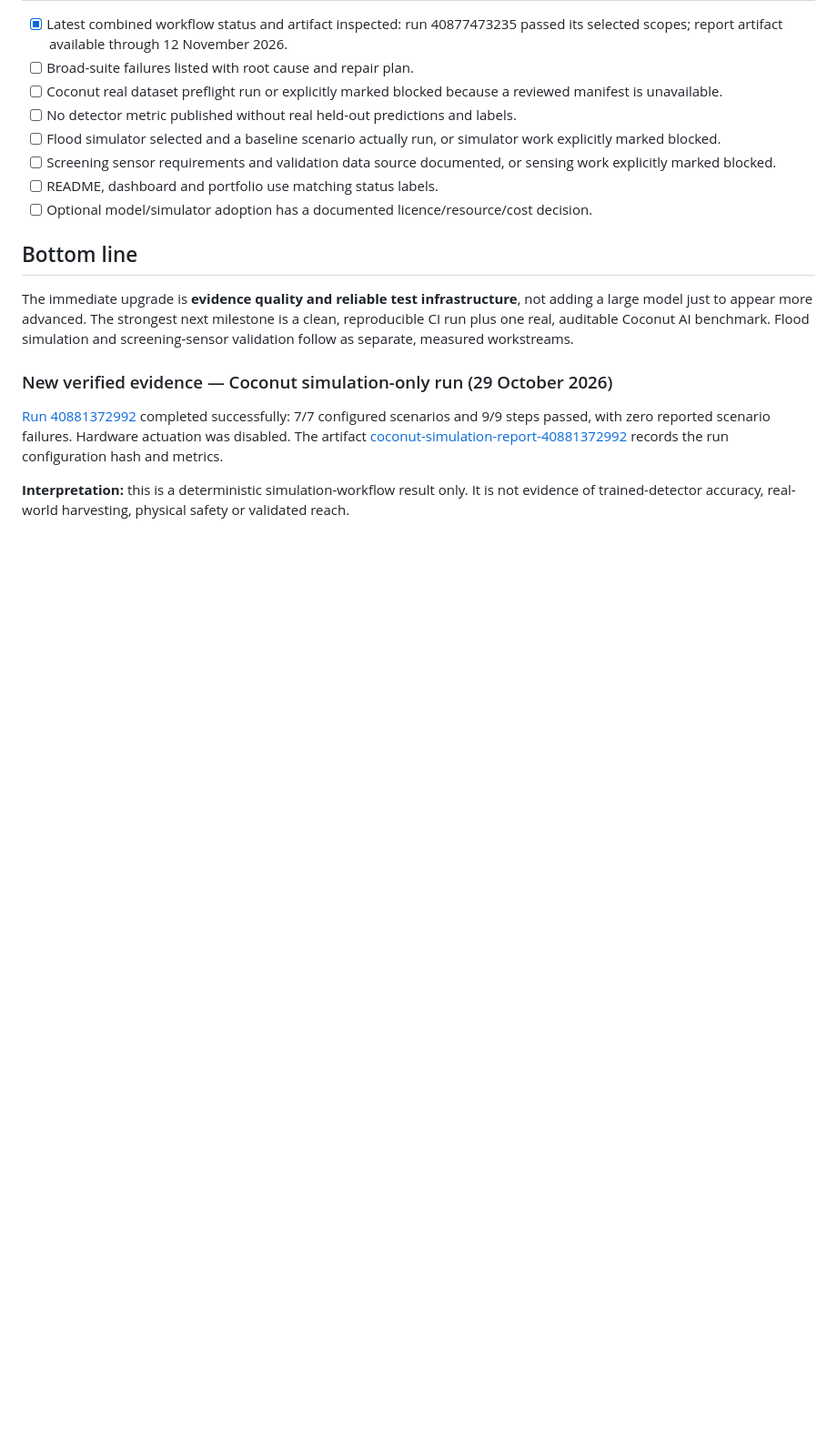
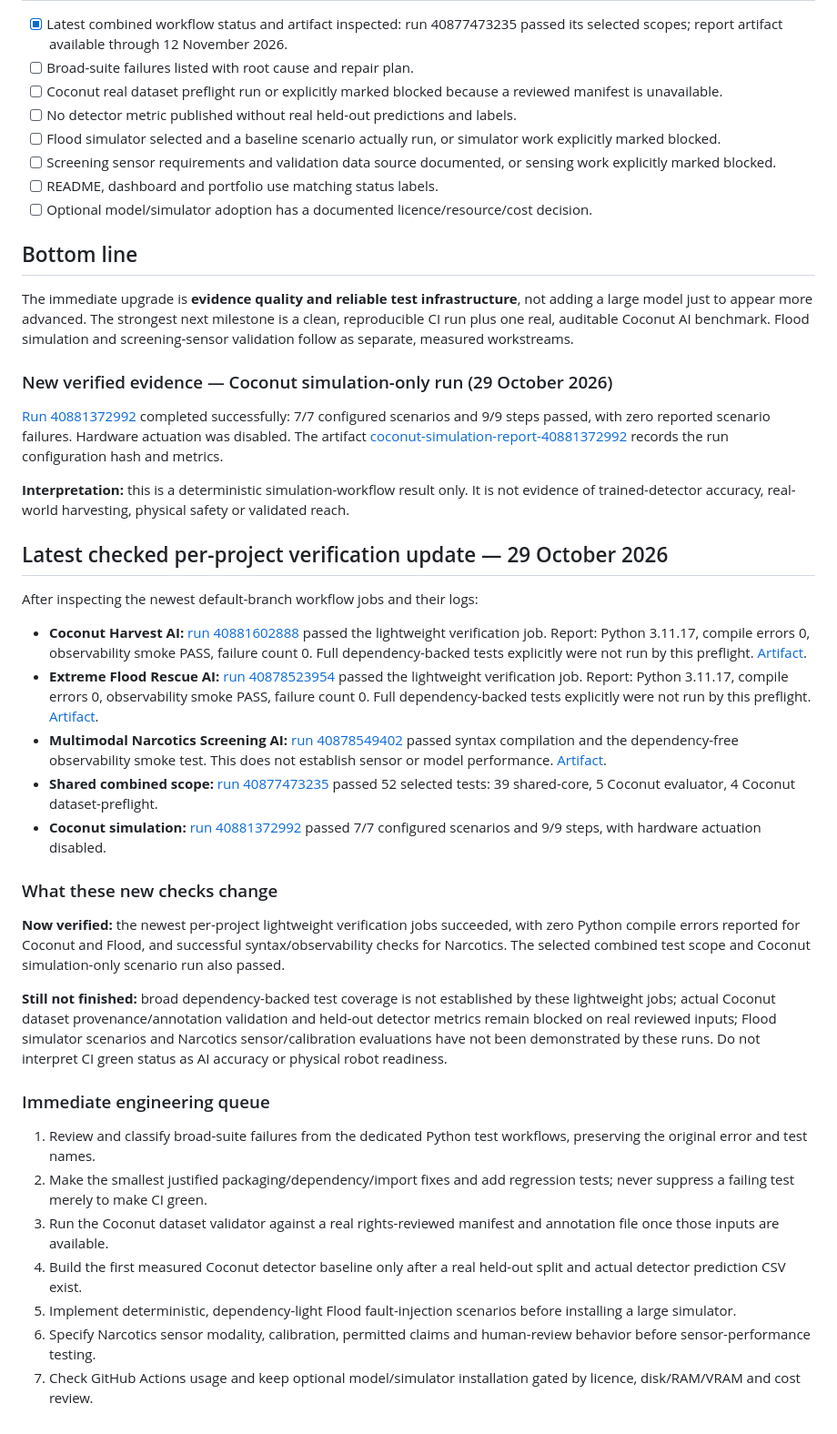
Before and after one commit to Pui89/Pui89.github.io, a Markdown page: PUI89_MASTER_ROADMAP.md, the part around the change. Shown at 91% size. Rendered like a GitHub page; blank space fills up the shorter version.

Commit message:
Document latest per-project verification results

```diff
--- a/PUI89_MASTER_ROADMAP.md
+++ b/PUI89_MASTER_ROADMAP.md
@@ -207,3 +207,30 @@ The immediate upgrade is **evidence quality and reliable test infrastructure**,
 [Run 40881372992](https://github.com/Pui89/Coconut-Harvest-AI/actions/runs/40881372992) completed successfully: 7/7 configured scenarios and 9/9 steps passed, with zero reported scenario failures. Hardware actuation was disabled. The artifact [coconut-simulation-report-40881372992](https://github.com/Pui89/Coconut-Harvest-AI/actions/runs/40881372992/artifacts/12901050654) records the run configuration hash and metrics.
 
 **Interpretation:** this is a deterministic simulation-workflow result only. It is not evidence of trained-detector accuracy, real-world harvesting, physical safety or validated reach.
+
+
+## Latest checked per-project verification update — 29 October 2026
+
+After inspecting the newest default-branch workflow jobs and their logs:
+
+- **Coconut Harvest AI:** [run 40881602888](https://github.com/Pui89/Coconut-Harvest-AI/actions/runs/40881602888) passed the lightweight verification job. Report: Python 3.11.17, compile errors 0, observability smoke PASS, failure count 0. Full dependency-backed tests explicitly were not run by this preflight. [Artifact](https://github.com/Pui89/Coconut-Harvest-AI/actions/runs/40881602888/artifacts/12901395117).
+- **Extreme Flood Rescue AI:** [run 40878523954](https://github.com/Pui89/Extreme-Flood-Rescue-AI/actions/runs/40878523954) passed the lightweight verification job. Report: Python 3.11.17, compile errors 0, observability smoke PASS, failure count 0. Full dependency-backed tests explicitly were not run by this preflight. [Artifact](https://github.com/Pui89/Extreme-Flood-Rescue-AI/actions/runs/40878523954/artifacts/12898129816).
+- **Multimodal Narcotics Screening AI:** [run 40878549402](https://github.com/Pui89/Multimodal-Narcotics-Screening-AI/actions/runs/40878549402) passed syntax compilation and the dependency-free observability smoke test. This does not establish sensor or model performance. [Artifact](https://github.com/Pui89/Multimodal-Narcotics-Screening-AI/actions/runs/40878549402/artifacts/12899860349).
+- **Shared combined scope:** [run 40877473235](https://github.com/Pui89/Pui89.github.io/actions/runs/40877473235) passed 52 selected tests: 39 shared-core, 5 Coconut evaluator, 4 Coconut dataset-preflight.
+- **Coconut simulation:** [run 40881372992](https://github.com/Pui89/Coconut-Harvest-AI/actions/runs/40881372992) passed 7/7 configured scenarios and 9/9 steps, with hardware actuation disabled.
+
+### What these new checks change
+
+**Now verified:** the newest per-project lightweight verification jobs succeeded, with zero Python compile errors reported for Coconut and Flood, and successful syntax/observability checks for Narcotics. The selected combined test scope and Coconut simulation-only scenario run also passed.
+
+**Still not finished:** broad dependency-backed test coverage is not established by these lightweight jobs; actual Coconut dataset provenance/annotation validation and held-out detector metrics remain blocked on real reviewed inputs; Flood simulator scenarios and Narcotics sensor/calibration evaluations have not been demonstrated by these runs. Do not interpret CI green status as AI accuracy or physical robot readiness.
+
+### Immediate engineering queue
+
+1. Review and classify broad-suite failures from the dedicated Python test workflows, preserving the original error and test names.
+2. Make the smallest justified packaging/dependency/import fixes and add regression tests; never suppress a failing test merely to make CI green.
+3. Run the Coconut dataset validator against a real rights-reviewed manifest and annotation file once those inputs are available.
+4. Build the first measured Coconut detector baseline only after a real held-out split and actual detector prediction CSV exist.
+5. Implement deterministic, dependency-light Flood fault-injection scenarios before installing a large simulator.
+6. Specify Narcotics sensor modality, calibration, permitted claims and human-review behavior before sensor-performance testing.
+7. Check GitHub Actions usage and keep optional model/simulator installation gated by licence, disk/RAM/VRAM and cost review.
```
